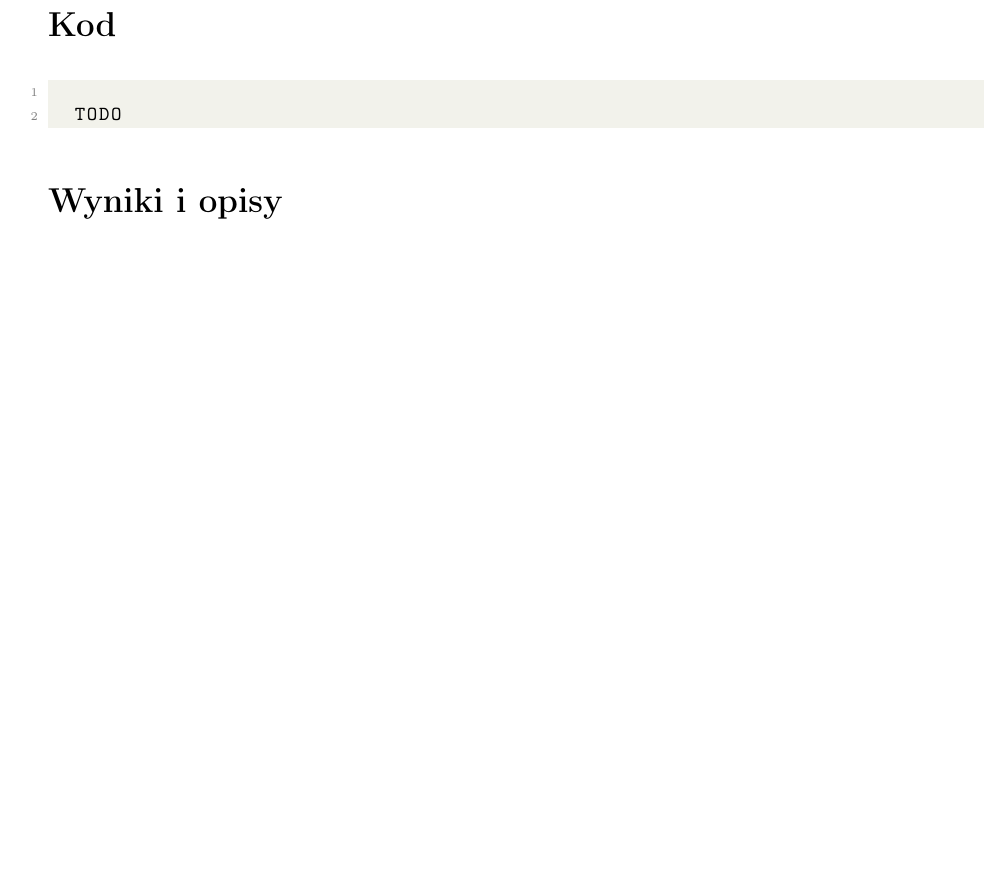
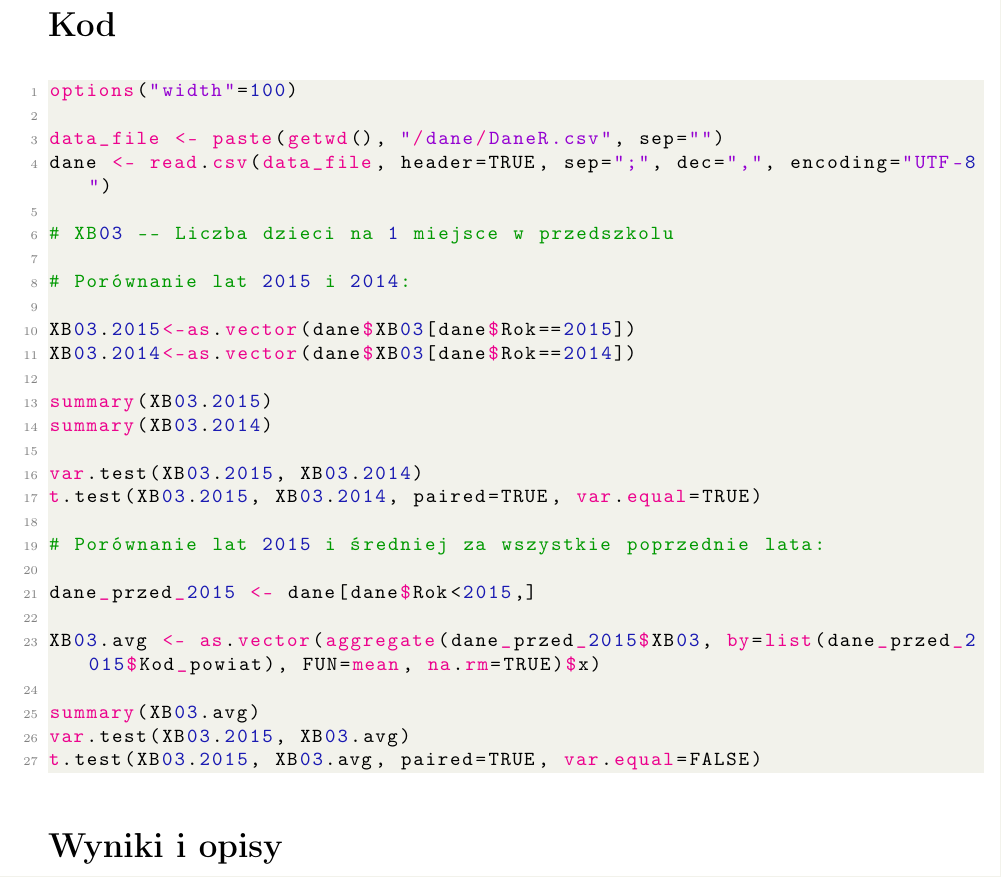
Before and after one commit to andr729/ogun_r, a LaTeX document (pd3/raport/raport.tex): part of page 2 of 2, cut so that both start at the same text, the shorter picture padded with empty space. Compiled offline with pdfLaTeX.

Commit message:
finalny kod

```diff
--- a/pd3/raport/raport.tex
+++ b/pd3/raport/raport.tex
@@ -31,10 +31,33 @@ razie niejasności zapraszam na forum.
 \section*{Kod}
 
 \begin{lstlisting}[language=R]
+options("width"=100)
 
-  TODO
+data_file <- paste(getwd(), "/dane/DaneR.csv", sep="")
+dane <- read.csv(data_file, header=TRUE, sep=";", dec=",", encoding="UTF-8")
 
+# XB03 -- Liczba dzieci na 1 miejsce w przedszkolu
 
+# Porównanie lat 2015 i 2014:
+
+XB03.2015<-as.vector(dane$XB03[dane$Rok==2015])
+XB03.2014<-as.vector(dane$XB03[dane$Rok==2014])
+
+summary(XB03.2015)
+summary(XB03.2014)
+
+var.test(XB03.2015, XB03.2014)
+t.test(XB03.2015, XB03.2014, paired=TRUE, var.equal=TRUE)
+
+# Porównanie lat 2015 i średniej za wszystkie poprzednie lata:
+
+dane_przed_2015 <- dane[dane$Rok<2015,]
+
+XB03.avg <- as.vector(aggregate(dane_przed_2015$XB03, by=list(dane_przed_2015$Kod_powiat), FUN=mean, na.rm=TRUE)$x)
+
+summary(XB03.avg)
+var.test(XB03.2015, XB03.avg)
+t.test(XB03.2015, XB03.avg, paired=TRUE, var.equal=FALSE)
 \end{lstlisting}
 
 \section*{Wyniki i opisy}
```
Also changed, not shown: 1 other file.
